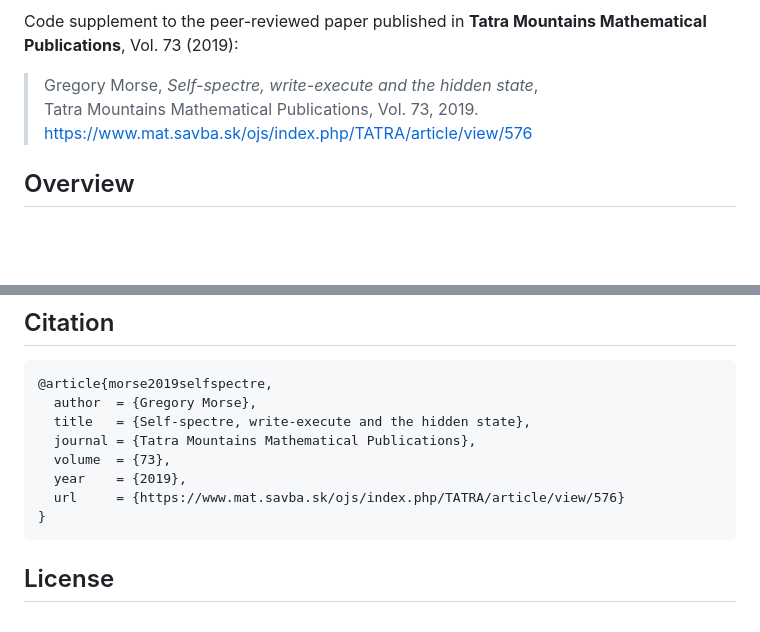
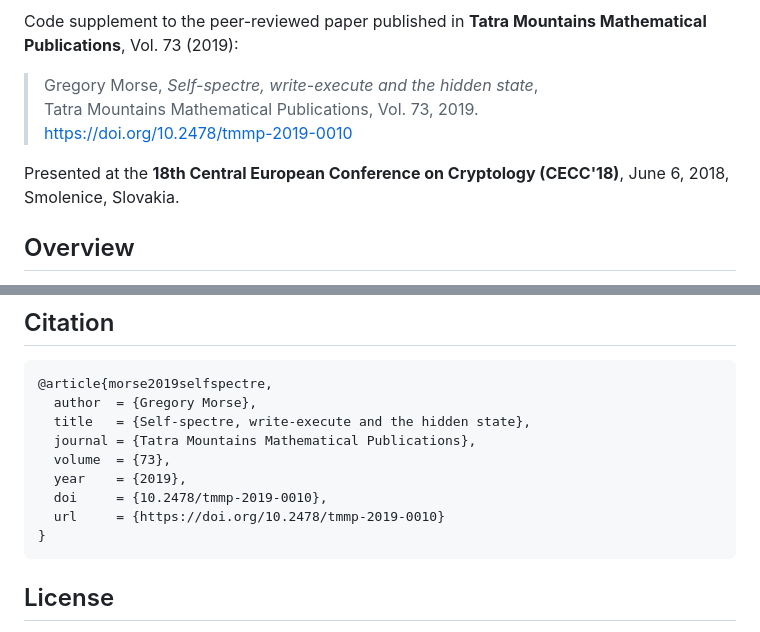
Before and after one commit to GregoryMorse/selfspectre, a Markdown page: README.md, 2 parts joined by grey strips. Rendered like a GitHub page; blank space fills up the shorter version.

Commit message:
Shields and conference

````diff
--- a/README.md
+++ b/README.md
@@ -4,7 +8,9 @@ Code supplement to the peer-reviewed paper published in **Tatra Mountains Mathem
 
 > Gregory Morse, *Self-spectre, write-execute and the hidden state*,
 > Tatra Mountains Mathematical Publications, Vol. 73, 2019.
-> https://www.mat.savba.sk/ojs/index.php/TATRA/article/view/576
+> https://doi.org/10.2478/tmmp-2019-0010
+
+Presented at the **18th Central European Conference on Cryptology (CECC'18)**, June 6, 2018, Smolenice, Slovakia.
 
 ## Overview
 
@@ -106,7 +112,8 @@ https://github.com/GregoryMorse
   journal = {Tatra Mountains Mathematical Publications},
   volume  = {73},
   year    = {2019},
-  url     = {https://www.mat.savba.sk/ojs/index.php/TATRA/article/view/576}
+  doi     = {10.2478/tmmp-2019-0010},
+  url     = {https://doi.org/10.2478/tmmp-2019-0010}
 }
 ```
 
````
Also changed, not shown: other parts of README.md (+4 -0 lines).
